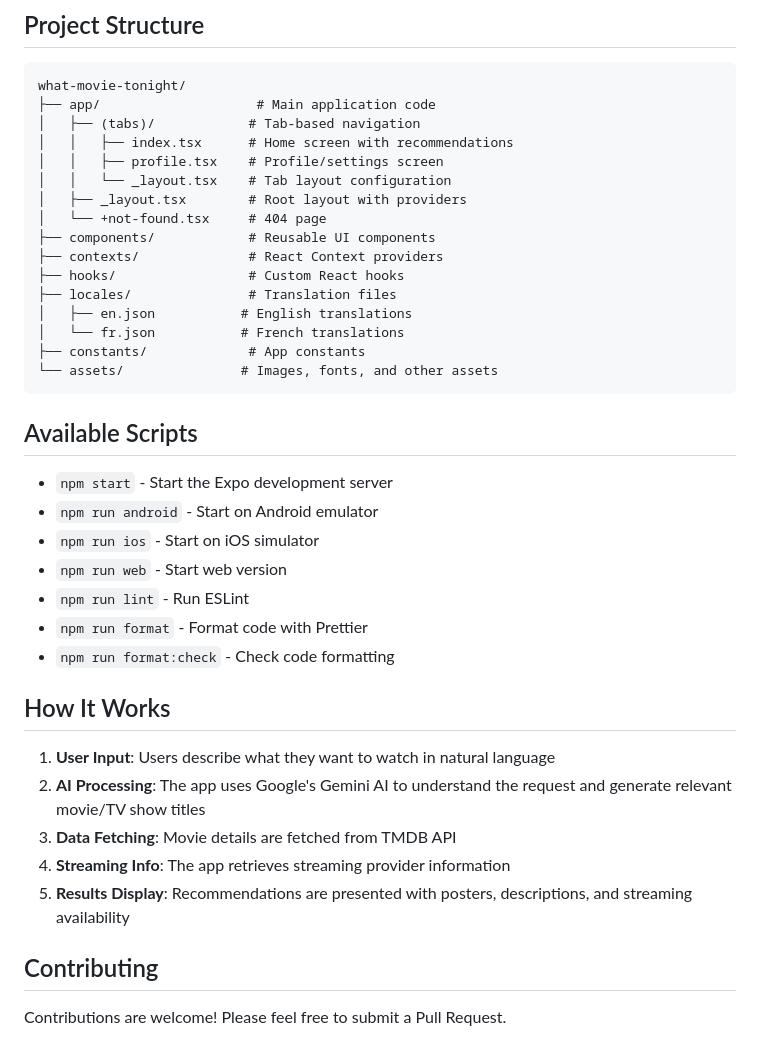
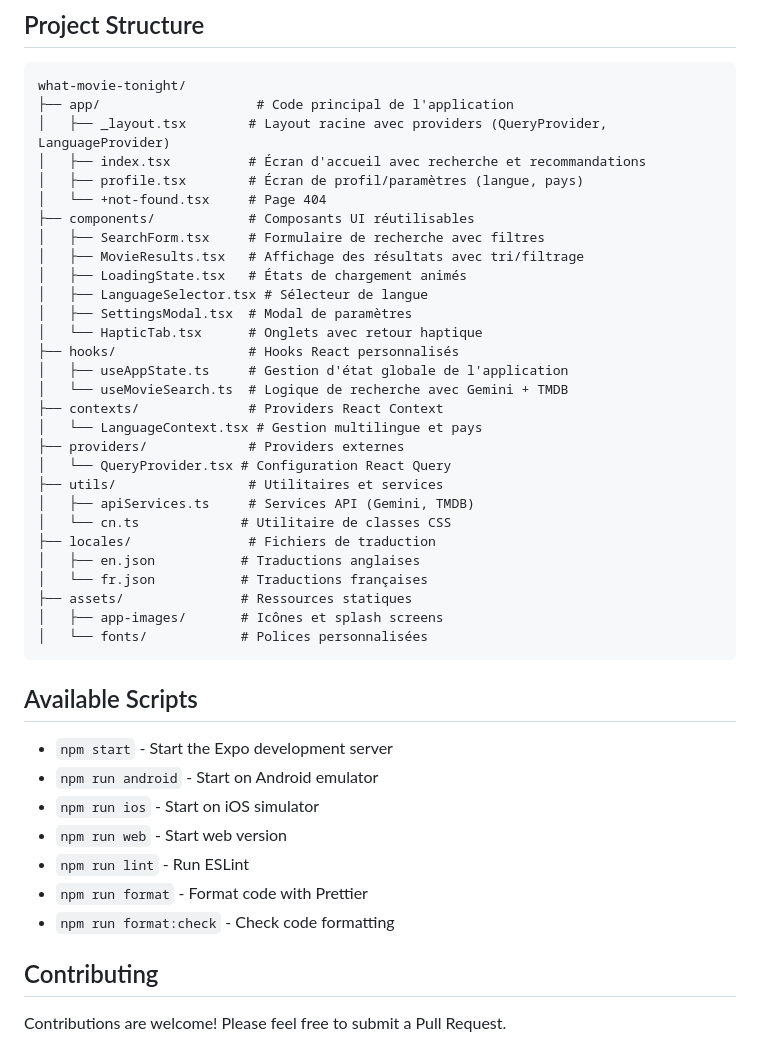
Before and after one commit to brazillierjo/fastflix, a Markdown page: README.md, the part around one of its changes. Rendered like a GitHub page.

````diff
--- a/README.md
+++ b/README.md
@@ -80,21 +116,34 @@ After starting the development server, you can run the app on:
 
 ```
 what-movie-tonight/
-├── app/                    # Main application code
-│   ├── (tabs)/            # Tab-based navigation
-│   │   ├── index.tsx      # Home screen with recommendations
-│   │   ├── profile.tsx    # Profile/settings screen
-│   │   └── _layout.tsx    # Tab layout configuration
-│   ├── _layout.tsx        # Root layout with providers
-│   └── +not-found.tsx     # 404 page
-├── components/            # Reusable UI components
-├── contexts/              # React Context providers
-├── hooks/                 # Custom React hooks
-├── locales/               # Translation files
-│   ├── en.json           # English translations
-│   └── fr.json           # French translations
-├── constants/             # App constants
-└── assets/               # Images, fonts, and other assets
+├── app/                    # Code principal de l'application
+│   ├── _layout.tsx        # Layout racine avec providers (QueryProvider, LanguageProvider)
+│   ├── index.tsx          # Écran d'accueil avec recherche et recommandations
+│   ├── profile.tsx        # Écran de profil/paramètres (langue, pays)
+│   └── +not-found.tsx     # Page 404
+├── components/            # Composants UI réutilisables
+│   ├── SearchForm.tsx     # Formulaire de recherche avec filtres
+│   ├── MovieResults.tsx   # Affichage des résultats avec tri/filtrage
+│   ├── LoadingState.tsx   # États de chargement animés
+│   ├── LanguageSelector.tsx # Sélecteur de langue
+│   ├── SettingsModal.tsx  # Modal de paramètres
+│   └── HapticTab.tsx      # Onglets avec retour haptique
+├── hooks/                 # Hooks React personnalisés
+│   ├── useAppState.ts     # Gestion d'état globale de l'application
+│   └── useMovieSearch.ts  # Logique de recherche avec Gemini + TMDB
+├── contexts/              # Providers React Context
+│   └── LanguageContext.tsx # Gestion multilingue et pays
+├── providers/             # Providers externes
+│   └── QueryProvider.tsx # Configuration React Query
+├── utils/                 # Utilitaires et services
+│   ├── apiServices.ts     # Services API (Gemini, TMDB)
+│   └── cn.ts             # Utilitaire de classes CSS
+├── locales/               # Fichiers de traduction
+│   ├── en.json           # Traductions anglaises
+│   └── fr.json           # Traductions françaises
+├── assets/               # Ressources statiques
+│   ├── app-images/       # Icônes et splash screens
+│   └── fonts/            # Polices personnalisées
 ```
 
 ## Available Scripts
@@ -107,14 +156,6 @@ what-movie-tonight/
 - `npm run format` - Format code with Prettier
 - `npm run format:check` - Check code formatting
 
-## How It Works
-
-1. **User Input**: Users describe what they want to watch in natural language
-2. **AI Processing**: The app uses Google's Gemini AI to understand the request and generate relevant movie/TV show titles
-3. **Data Fetching**: Movie details are fetched from TMDB API
-4. **Streaming Info**: The app retrieves streaming provider information
-5. **Results Display**: Recommendations are presented with posters, descriptions, and streaming availability
-
 ## Contributing
 
 Contributions are welcome! Please feel free to submit a Pull Request.
````
Also changed, not shown: other parts of README.md (+36 -0 lines).
